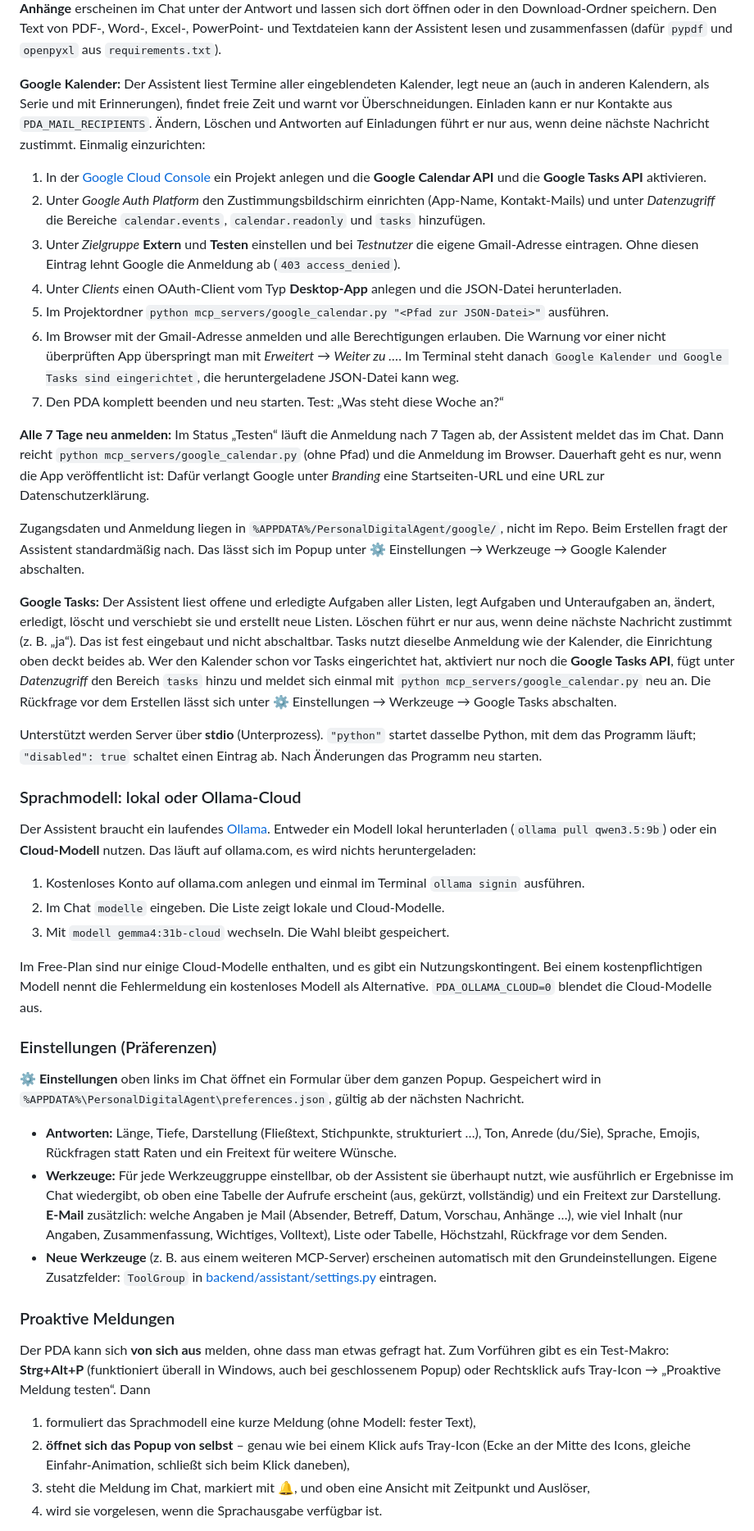
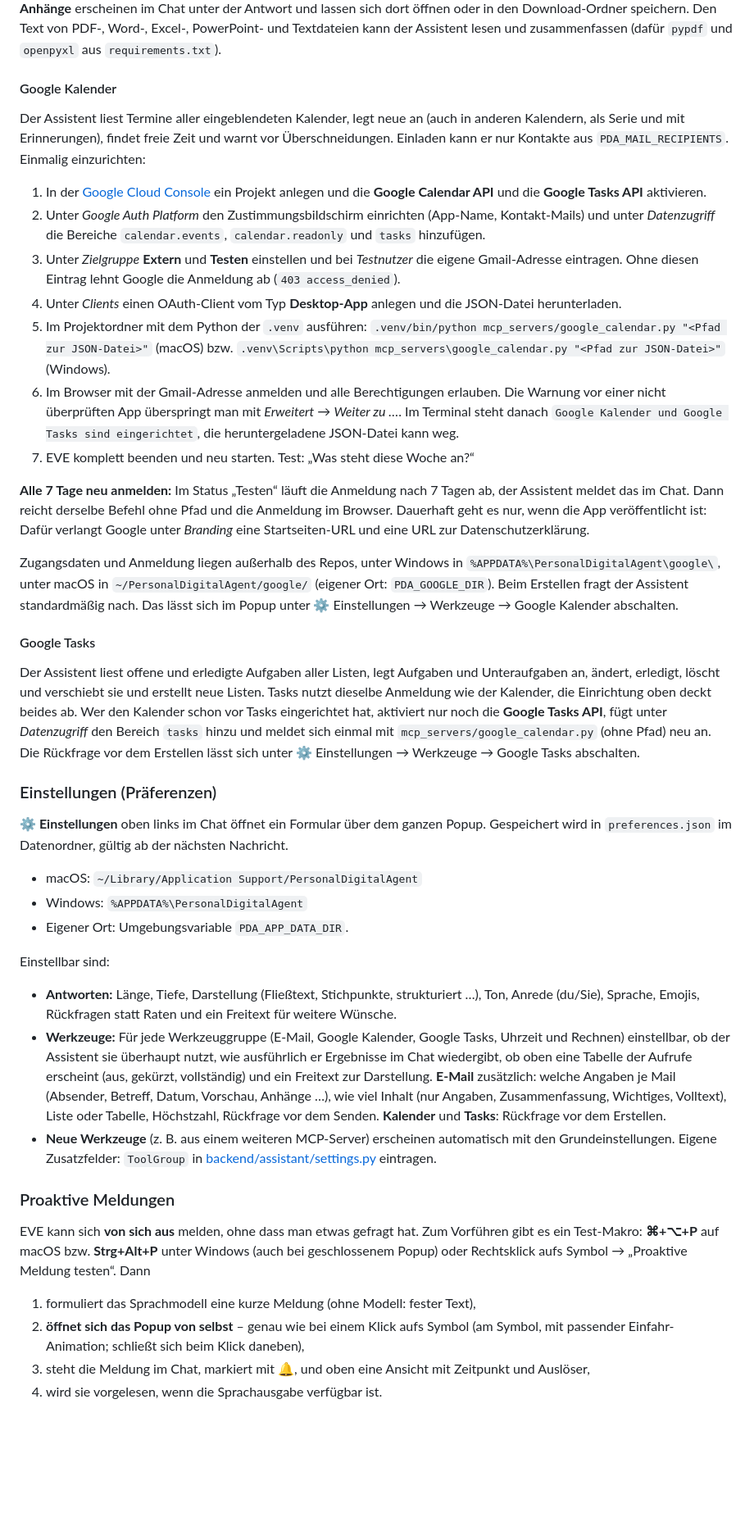
Before and after one commit to adiiii789/SWE_II_PDA, a Markdown page: README.md, the part around one of its changes. Shown at 82% size. Drawn GitHub-style; blank space fills up the shorter version.

```diff
--- a/README.md
+++ b/README.md
@@ -83,10 +180,11 @@ Downloads, Dokumente, Desktop, Bilder und OneDrive sowie Anhänge gelesener Mail
 Download-Ordner speichern. Den Text von PDF-, Word-, Excel-, PowerPoint- und Textdateien kann der
 Assistent lesen und zusammenfassen (dafür `pypdf` und `openpyxl` aus `requirements.txt`).
 
-**Google Kalender:** Der Assistent liest Termine aller eingeblendeten Kalender, legt neue an (auch in
-anderen Kalendern, als Serie und mit Erinnerungen), findet freie Zeit und warnt vor Überschneidungen.
-Einladen kann er nur Kontakte aus `PDA_MAIL_RECIPIENTS`. Ändern, Löschen und Antworten auf Einladungen
-führt er nur aus, wenn deine nächste Nachricht zustimmt. Einmalig einzurichten:
+#### Google Kalender
+
+Der Assistent liest Termine aller eingeblendeten Kalender, legt neue an (auch in anderen Kalendern,
+als Serie und mit Erinnerungen), findet freie Zeit und warnt vor Überschneidungen. Einladen kann er
+nur Kontakte aus `PDA_MAIL_RECIPIENTS`. Einmalig einzurichten:
 
 1. In der [Google Cloud Console](https://console.cloud.google.com/) ein Projekt anlegen und die
    **Google Calendar API** und die **Google Tasks API** aktivieren.
@@ -95,73 +193,65 @@ führt er nur aus, wenn deine nächste Nachricht zustimmt. Einmalig einzurichten
 3. Unter *Zielgruppe* **Extern** und **Testen** einstellen und bei *Testnutzer* die eigene
    Gmail-Adresse eintragen. Ohne diesen Eintrag lehnt Google die Anmeldung ab (`403 access_denied`).
 4. Unter *Clients* einen OAuth-Client vom Typ **Desktop-App** anlegen und die JSON-Datei herunterladen.
-5. Im Projektordner `python mcp_servers/google_calendar.py "<Pfad zur JSON-Datei>"` ausführen.
+5. Im Projektordner mit dem Python der `.venv` ausführen:
+   `.venv/bin/python mcp_servers/google_calendar.py "<Pfad zur JSON-Datei>"` (macOS) bzw.
+   `.venv\Scripts\python mcp_servers\google_calendar.py "<Pfad zur JSON-Datei>"` (Windows).
 6. Im Browser mit der Gmail-Adresse anmelden und alle Berechtigungen erlauben. Die Warnung
    vor einer nicht überprüften App überspringt man mit *Erweitert* → *Weiter zu …*. Im Terminal steht
    danach `Google Kalender und Google Tasks sind eingerichtet`, die heruntergeladene JSON-Datei kann weg.
-7. Den PDA komplett beenden und neu starten. Test: „Was steht diese Woche an?“
+7. EVE komplett beenden und neu starten. Test: „Was steht diese Woche an?“
 
 **Alle 7 Tage neu anmelden:** Im Status „Testen“ läuft die Anmeldung nach 7 Tagen ab, der Assistent
-meldet das im Chat. Dann reicht `python mcp_servers/google_calendar.py` (ohne Pfad) und die Anmeldung
-im Browser. Dauerhaft geht es nur, wenn die App veröffentlicht ist: Dafür verlangt Google unter
-*Branding* eine Startseiten-URL und eine URL zur Datenschutzerklärung.
+meldet das im Chat. Dann reicht derselbe Befehl ohne Pfad und die Anmeldung im Browser. Dauerhaft geht
+es nur, wenn die App veröffentlicht ist: Dafür verlangt Google unter *Branding* eine Startseiten-URL
+und eine URL zur Datenschutzerklärung.
 
-Zugangsdaten und Anmeldung liegen in `%APPDATA%/PersonalDigitalAgent/google/`, nicht im Repo.
-Beim Erstellen fragt der Assistent standardmäßig nach. Das lässt sich im Popup unter ⚙ Einstellungen →
-Werkzeuge → Google Kalender abschalten.
+Zugangsdaten und Anmeldung liegen außerhalb des Repos, unter Windows in
+`%APPDATA%\PersonalDigitalAgent\google\`, unter macOS in `~/PersonalDigitalAgent/google/`
+(eigener Ort: `PDA_GOOGLE_DIR`). Beim Erstellen fragt der Assistent standardmäßig nach. Das lässt
+sich im Popup unter ⚙ Einstellungen → Werkzeuge → Google Kalender abschalten.
 
-**Google Tasks:** Der Assistent liest offene und erledigte Aufgaben aller Listen, legt Aufgaben und
-Unteraufgaben an, ändert, erledigt, löscht und verschiebt sie und erstellt neue Listen. Löschen führt
-er nur aus, wenn deine nächste Nachricht zustimmt (z. B. „ja“). Das ist fest eingebaut und nicht
-abschaltbar. Tasks nutzt dieselbe Anmeldung wie der Kalender, die Einrichtung oben deckt beides
-ab. Wer den Kalender schon vor Tasks eingerichtet hat, aktiviert nur noch die **Google Tasks API**,
-fügt unter *Datenzugriff* den Bereich `tasks` hinzu und meldet sich einmal mit
-`python mcp_servers/google_calendar.py` neu an. Die Rückfrage vor dem Erstellen lässt sich unter
-⚙ Einstellungen → Werkzeuge → Google Tasks abschalten.
+#### Google Tasks
 
-Unterstützt werden Server über **stdio** (Unterprozess). `"python"` startet dasselbe Python, mit
-dem das Programm läuft; `"disabled": true` schaltet einen Eintrag ab. Nach Änderungen das
-Programm neu starten.
-
-### Sprachmodell: lokal oder Ollama-Cloud
-
-Der Assistent braucht ein laufendes [Ollama](https://ollama.com). Entweder ein Modell lokal
-herunterladen (`ollama pull qwen3.5:9b`) oder ein **Cloud-Modell** nutzen. Das läuft auf
-ollama.com, es wird nichts heruntergeladen:
-
-1. Kostenloses Konto auf ollama.com anlegen und einmal im Terminal `ollama signin` ausführen.
-2. Im Chat `modelle` eingeben. Die Liste zeigt lokale und Cloud-Modelle.
-3. Mit `modell gemma4:31b-cloud` wechseln. Die Wahl bleibt gespeichert.
-
-Im Free-Plan sind nur einige Cloud-Modelle enthalten, und es gibt ein Nutzungskontingent. Bei
-einem kostenpflichtigen Modell nennt die Fehlermeldung ein kostenloses Modell als Alternative.
-`PDA_OLLAMA_CLOUD=0` blendet die Cloud-Modelle aus.
+Der Assistent liest offene und erledigte Aufgaben aller Listen, legt Aufgaben und Unteraufgaben an,
+ändert, erledigt, löscht und verschiebt sie und erstellt neue Listen. Tasks nutzt dieselbe Anmeldung
+wie der Kalender, die Einrichtung oben deckt beides ab. Wer den Kalender schon vor Tasks eingerichtet
+hat, aktiviert nur noch die **Google Tasks API**, fügt unter *Datenzugriff* den Bereich `tasks` hinzu
+und meldet sich einmal mit `mcp_servers/google_calendar.py` (ohne Pfad) neu an. Die Rückfrage vor dem
+Erstellen lässt sich unter ⚙ Einstellungen → Werkzeuge → Google Tasks abschalten.
 
 ### Einstellungen (Präferenzen)
 
 **⚙ Einstellungen** oben links im Chat öffnet ein Formular über dem ganzen Popup. Gespeichert wird
-in `%APPDATA%\PersonalDigitalAgent\preferences.json`, gültig ab der nächsten Nachricht.
+in `preferences.json` im Datenordner, gültig ab der nächsten Nachricht.
+
+- macOS: `~/Library/Application Support/PersonalDigitalAgent`
+- Windows: `%APPDATA%\PersonalDigitalAgent`
+- Eigener Ort: Umgebungsvariable `PDA_APP_DATA_DIR`.
+
+Einstellbar sind:
 
 - **Antworten:** Länge, Tiefe, Darstellung (Fließtext, Stichpunkte, strukturiert …), Ton, Anrede
   (du/Sie), Sprache, Emojis, Rückfragen statt Raten und ein Freitext für weitere Wünsche.
-- **Werkzeuge:** Für jede Werkzeuggruppe einstellbar, ob der Assistent sie überhaupt nutzt, wie
-  ausführlich er Ergebnisse im Chat wiedergibt, ob oben eine Tabelle der Aufrufe erscheint
-  (aus, gekürzt, vollständig) und ein Freitext zur Darstellung. **E-Mail** zusätzlich: welche
-  Angaben je Mail (Absender, Betreff, Datum, Vorschau, Anhänge …), wie viel Inhalt (nur Angaben,
-  Zusammenfassung, Wichtiges, Volltext), Liste oder Tabelle, Höchstzahl, Rückfrage vor dem Senden.
+- **Werkzeuge:** Für jede Werkzeuggruppe (E-Mail, Google Kalender, Google Tasks, Uhrzeit und Rechnen)
+  einstellbar, ob der Assistent sie überhaupt nutzt, wie ausführlich er Ergebnisse im Chat wiedergibt,
+  ob oben eine Tabelle der Aufrufe erscheint (aus, gekürzt, vollständig) und ein Freitext zur
+  Darstellung. **E-Mail** zusätzlich: welche Angaben je Mail (Absender, Betreff, Datum, Vorschau,
+  Anhänge …), wie viel Inhalt (nur Angaben, Zusammenfassung, Wichtiges, Volltext), Liste oder Tabelle,
+  Höchstzahl, Rückfrage vor dem Senden. **Kalender** und **Tasks**: Rückfrage vor dem Erstellen.
 - **Neue Werkzeuge** (z. B. aus einem weiteren MCP-Server) erscheinen automatisch mit den
   Grundeinstellungen. Eigene Zusatzfelder: `ToolGroup` in
   [backend/assistant/settings.py](backend/assistant/settings.py) eintragen.
 
 ### Proaktive Meldungen
 
-Der PDA kann sich **von sich aus** melden, ohne dass man etwas gefragt hat. Zum Vorführen gibt es
-ein Test-Makro: **Strg+Alt+P** (funktioniert überall in Windows, auch bei geschlossenem Popup) oder
-Rechtsklick aufs Tray-Icon → „Proaktive Meldung testen“. Dann
+EVE kann sich **von sich aus** melden, ohne dass man etwas gefragt hat. Zum Vorführen gibt es
+ein Test-Makro: **⌘+⌥+P** auf macOS bzw. **Strg+Alt+P** unter Windows (auch bei geschlossenem Popup) oder
+Rechtsklick aufs Symbol → „Proaktive Meldung testen“. Dann
 
 1. formuliert das Sprachmodell eine kurze Meldung (ohne Modell: fester Text),
-2. **öffnet sich das Popup von selbst** – genau wie bei einem Klick aufs Tray-Icon (Ecke an der
-   Mitte des Icons, gleiche Einfahr-Animation, schließt sich beim Klick daneben),
+2. **öffnet sich das Popup von selbst** – genau wie bei einem Klick aufs Symbol (am Symbol, mit
+   passender Einfahr-Animation; schließt sich beim Klick daneben),
 3. steht die Meldung im Chat, markiert mit 🔔, und oben eine Ansicht mit Zeitpunkt und Auslöser,
 4. wird sie vorgelesen, wenn die Sprachausgabe verfügbar ist.
 
```
Also changed, not shown: other parts of README.md (+150 -44 lines).
